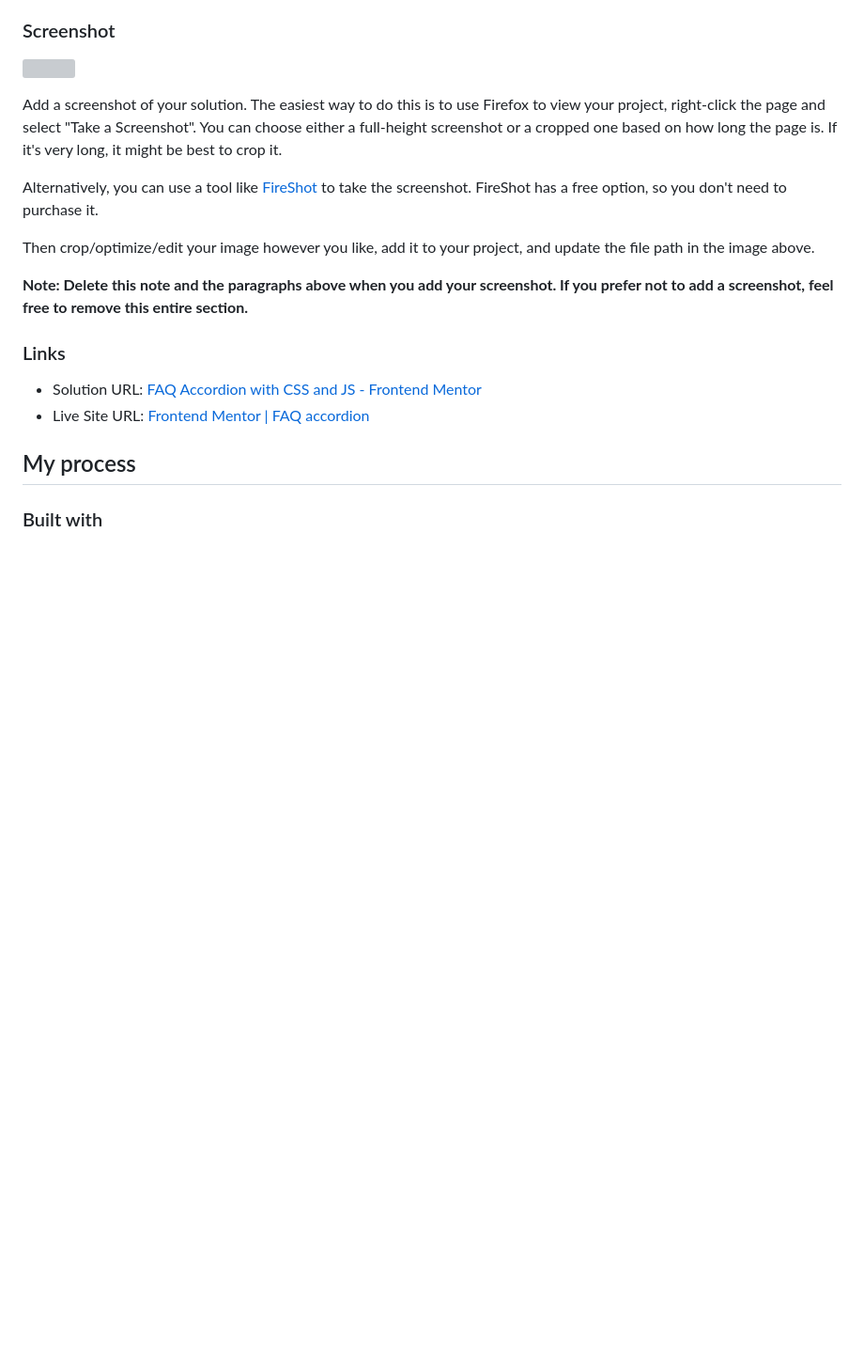
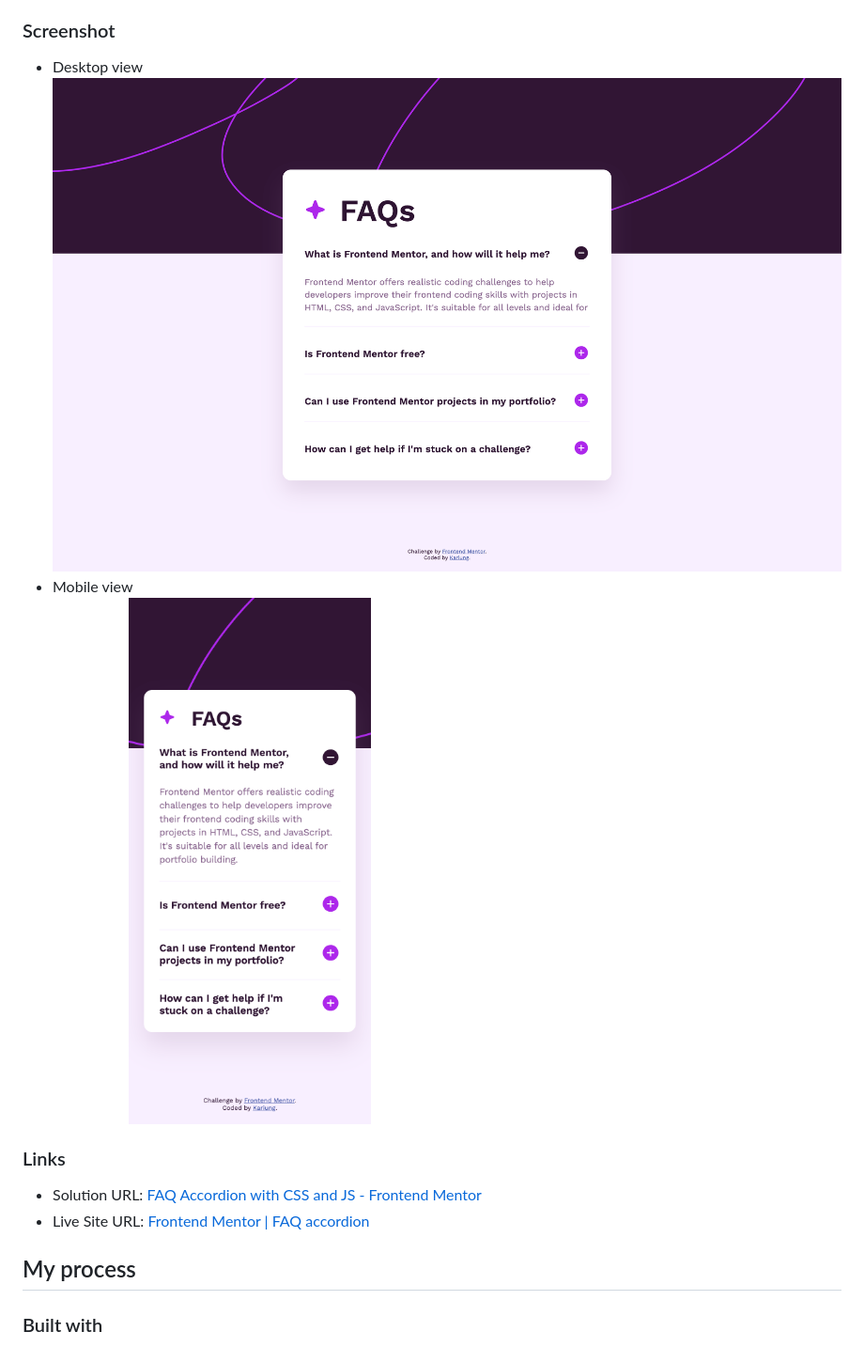
Before and after one commit to VangmanawKairung/frontend-mentor-faq-accordion, a Markdown page: README.md, the part around the change printed below. Shown: that part at 94% size. Drawn GitHub-style; blank space fills up the shorter version; grey boxes are pictures that could not be loaded.

```diff
--- a/README.md
+++ b/README.md
@@ -40,15 +41,14 @@ Users should be able to:
 
 ### Screenshot
 
-![](./screenshot.jpg)
-
-Add a screenshot of your solution. The easiest way to do this is to use Firefox to view your project, right-click the page and select "Take a Screenshot". You can choose either a full-height screenshot or a cropped one based on how long the page is. If it's very long, it might be best to crop it.
-
-Alternatively, you can use a tool like [FireShot](https://getfireshot.com/) to take the screenshot. FireShot has a free option, so you don't need to purchase it.
-
-Then crop/optimize/edit your image however you like, add it to your project, and update the file path in the image above.
-
-**Note: Delete this note and the paragraphs above when you add your screenshot. If you prefer not to add a screenshot, feel free to remove this entire section.**
+<ul>
+<li>Desktop view
+  <img src="./screenshots/desktop-view.png" alt="Desktop view">
+</li>
+<li>Mobile view <br>
+  <img src="./screenshots/mobile-view.png" alt="Mobile view" width="50%">
+</li>
+</ul>
 
 ### Links
 
```
Also changed, not shown: other parts of README.md (+3 -12 lines).
